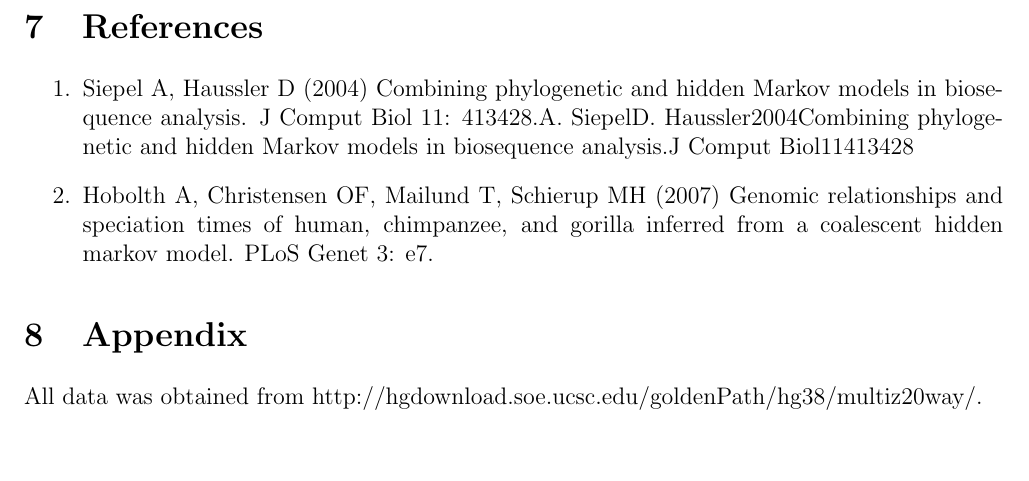
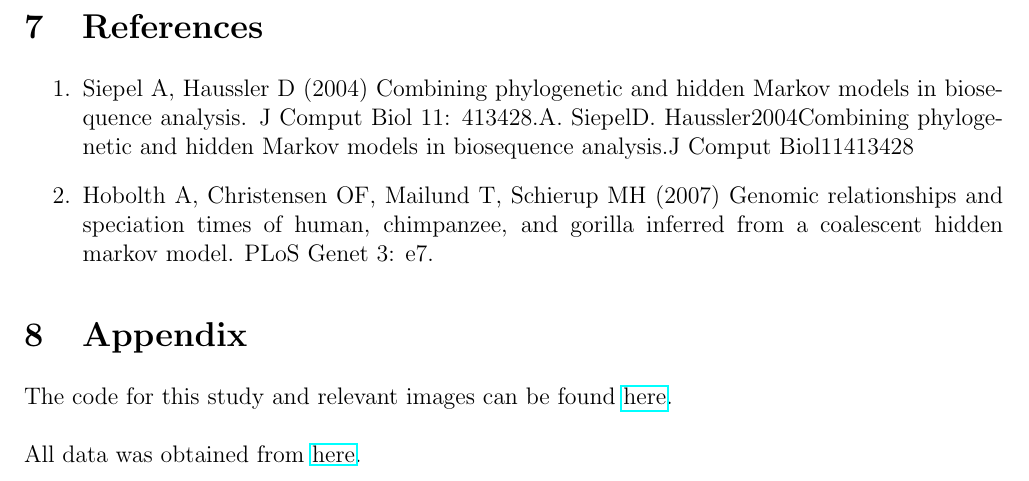
Before and after one commit to dthiagarajan/coal-hmm-simplification, a LaTeX document (report.tex): part of page 8 of 8, cut so that both start at the same text, the shorter picture padded with empty space. Compiled offline with pdfLaTeX.

Commit message:
updated report with links

```diff
--- a/report.tex
+++ b/report.tex
@@ -5,6 +5,7 @@
     \usepackage{paralist}
     \usepackage{graphicx}
     \usepackage{enumitem}
+    \usepackage{hyperref}
     \usepackage{amsmath,amssymb,latexsym,listings}
     \usepackage{algorithm,algorithmic}
 
@@ -188,6 +189,7 @@
             markov model. PLoS Genet 3: e7.
     \end{enumerate}
     \section{Appendix}
-    % TODO: Link to code online should be here.
-    All data was obtained from http://hgdownload.soe.ucsc.edu/goldenPath/hg38/multiz20way/.
+    The code for this study and relevant images can be found \href{https://github.com/dthiagarajan/coal-hmm-simplification}{here}.
+    \\ \\
+    All data was obtained from \href{http://hgdownload.soe.ucsc.edu/goldenPath/hg38/multiz20way/}{here}.
     \end{document}
```
Also changed, not shown: report.pdf, 6 other files.
